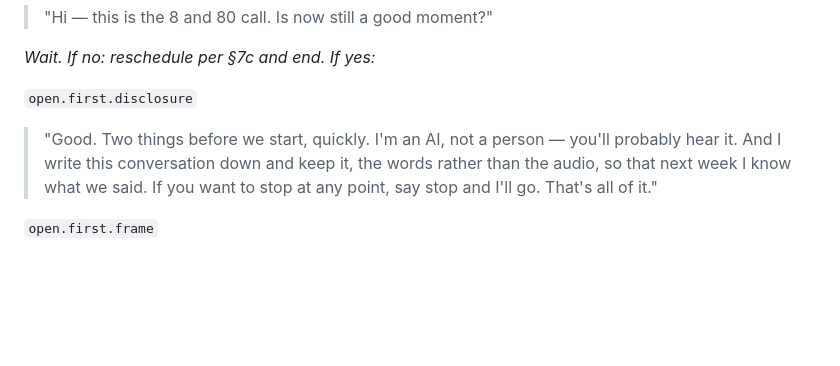
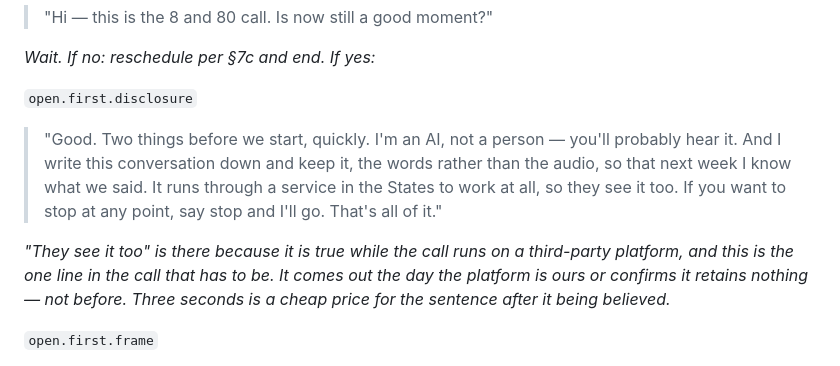
Before and after one commit to Sveisan/8-80, a Markdown page: SCRIPT.md, the part around the change. Drawn GitHub-style; blank space fills up the shorter version.

```diff
--- a/SCRIPT.md
+++ b/SCRIPT.md
@@ -47,8 +47,14 @@ _Wait. If no: reschedule per §7c and end. If yes:_
 `open.first.disclosure`
 > "Good. Two things before we start, quickly. I'm an AI, not a person — you'll probably
 > hear it. And I write this conversation down and keep it, the words rather than the
-> audio, so that next week I know what we said. If you want to stop at any point, say
-> stop and I'll go. That's all of it."
+> audio, so that next week I know what we said. It runs through a service in the States
+> to work at all, so they see it too. If you want to stop at any point, say stop and
+> I'll go. That's all of it."
+
+_"They see it too" is there because it is true while the call runs on a third-party
+platform, and this is the one line in the call that has to be. It comes out the day
+the platform is ours or confirms it retains nothing — not before. Three seconds is a
+cheap price for the sentence after it being believed._
 
 `open.first.frame`
 > "So. Fifteen minutes, give or take. I'll ask what you're trying to do, and then next
```
Also changed, not shown: DECISIONS.md (+28 -0 lines).
